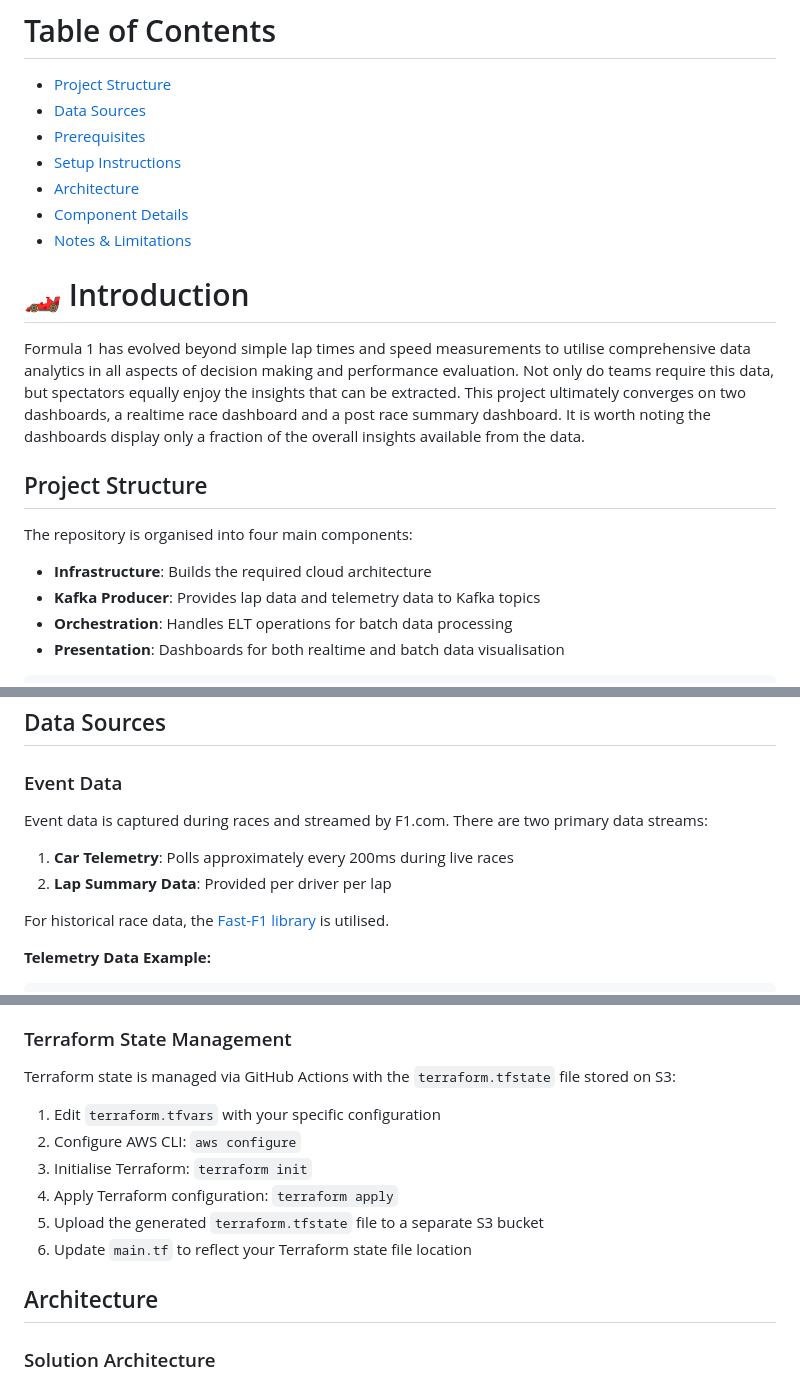
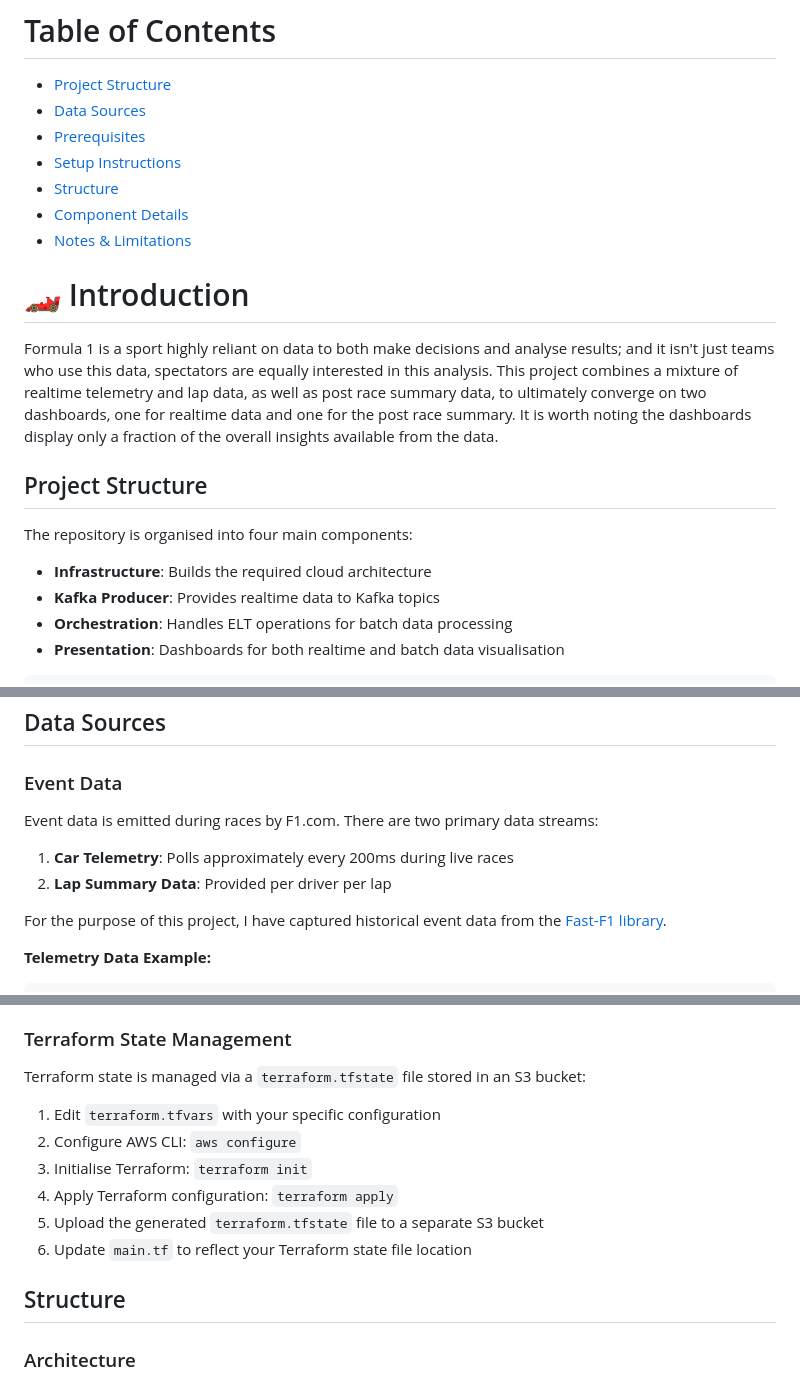
Before and after one commit to b-geo/DEC-P3, a Markdown page: README.md, 3 parts joined by grey strips. GitHub-like rendering.

````diff
--- a/README.md
+++ b/README.md
@@ -7,19 +7,19 @@
 - [Data Sources](#data-sources)
 - [Prerequisites](#prerequisites)
 - [Setup Instructions](#setup-instructions)
-- [Architecture](#architecture)
+- [Structure](#structure)
 - [Component Details](#component-details)
 - [Notes & Limitations](#notes-and-limitations)
 
  # 🏎️ Introduction
-Formula 1 has evolved beyond simple lap times and speed measurements to utilise comprehensive data analytics in all aspects of decision making and performance evaluation. Not only do teams require this data, but spectators equally enjoy the insights that can be extracted. This project ultimately converges on two dashboards, a realtime race dashboard and a post race summary dashboard. It is worth noting the dashboards display only a fraction of the overall insights available from the data.
+Formula 1 is a sport highly reliant on data to both make decisions and analyse results; and it isn't just teams who use this data, spectators are equally interested in this analysis. This project combines a mixture of realtime telemetry and lap data, as well as post race summary data, to ultimately converge on two dashboards, one for realtime data and one for the post race summary. It is worth noting the dashboards display only a fraction of the overall insights available from the data.
 
 ## Project Structure
 
 The repository is organised into four main components:
 
 - **Infrastructure**: Builds the required cloud architecture
-- **Kafka Producer**: Provides lap data and telemetry data to Kafka topics
+- **Kafka Producer**: Provides realtime data to Kafka topics
 - **Orchestration**: Handles ELT operations for batch data processing
 - **Presentation**: Dashboards for both realtime and batch data visualisation
 
@@ -39,12 +39,12 @@ The repository is organised into four main components:
 ## Data Sources
 
 ### Event Data
-Event data is captured during races and streamed by F1.com. There are two primary data streams:
+Event data is emitted during races by F1.com. There are two primary data streams:
 
 1. **Car Telemetry**: Polls approximately every 200ms during live races
 2. **Lap Summary Data**: Provided per driver per lap
 
-For historical race data, the [Fast-F1 library](https://github.com/theOehrly/Fast-F1) is utilised.
+For the purpose of this project, I have captured historical event data from the [Fast-F1 library](https://github.com/theOehrly/Fast-F1).
 
 **Telemetry Data Example:**
 ```json
@@ -175,7 +175,7 @@ ECS tasks and services require a `.env` file stored in S3 for environment variab
 3. Note the S3 location for use in `terraform.tfvars`
 
 ### Terraform State Management
-Terraform state is managed via GitHub Actions with the `terraform.tfstate` file stored on S3:
+Terraform state is managed via a `terraform.tfstate` file stored in an S3 bucket:
 
 1. Edit `terraform.tfvars` with your specific configuration
 2. Configure AWS CLI: `aws configure`
@@ -184,9 +184,9 @@ Terraform state is managed via GitHub Actions with the `terraform.tfstate` file
 5. Upload the generated `terraform.tfstate` file to a separate S3 bucket
 6. Update `main.tf` to reflect your Terraform state file location
 
-## Architecture
+## Structure
 
-### Solution Architecture
+### Architecture
 <div align="left">
   <img src="images/arch_diagram.png" width="800" alt="Architecture Diagram">
 </div>
````
Also changed, not shown: other parts of README.md (+2 -2 lines).
